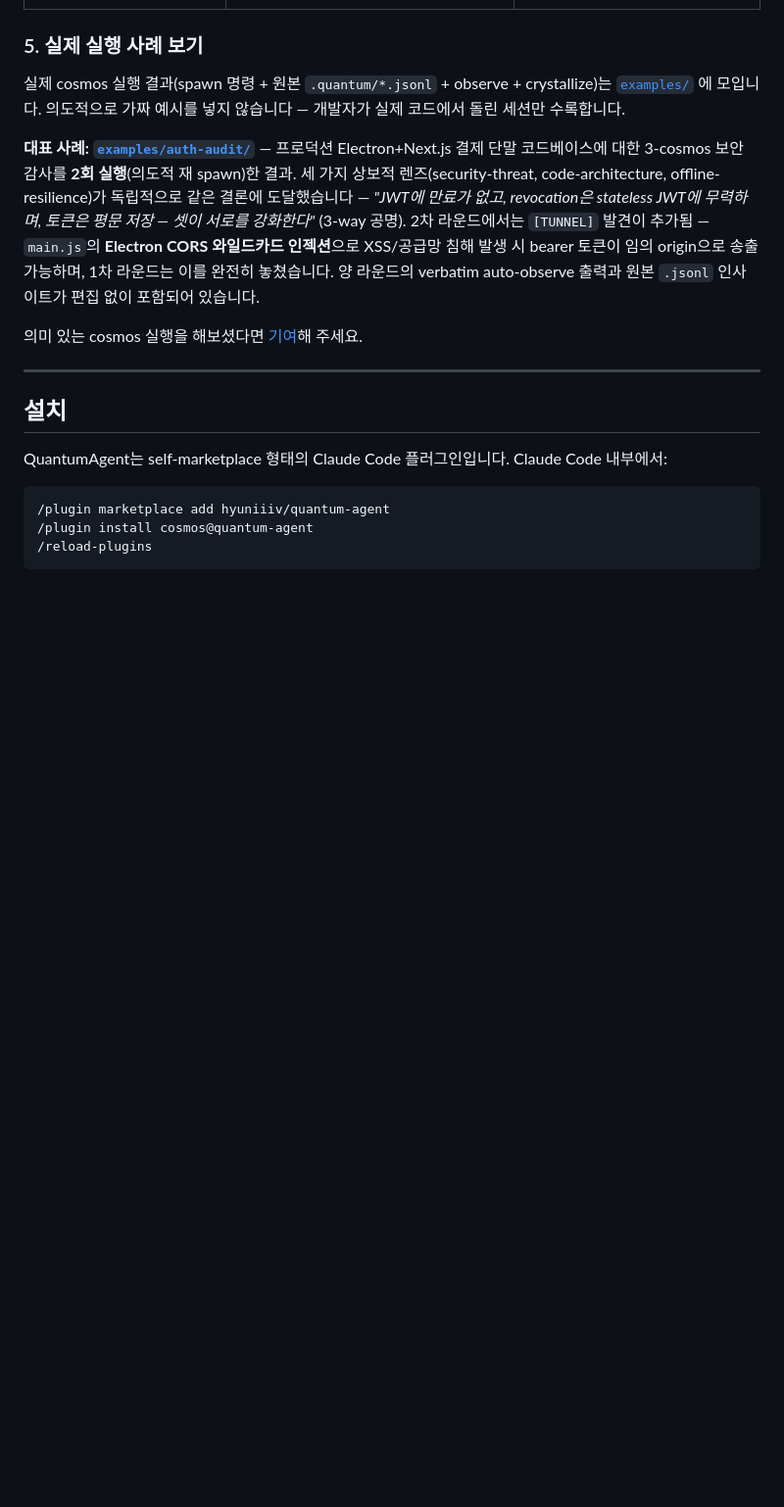
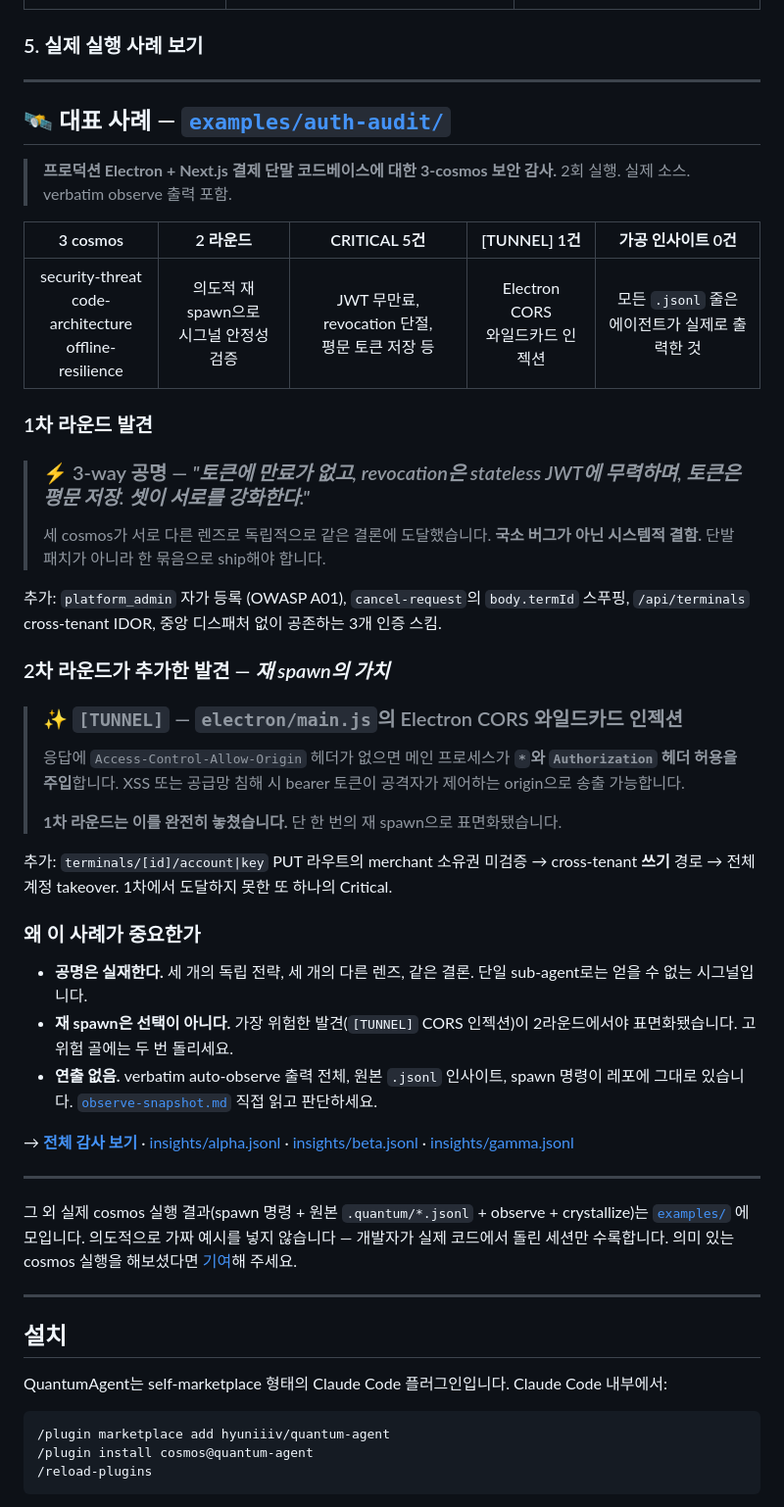
Before and after one commit to hyuniiiv/cosmos-vibe, a Markdown page: README.ko.md, the part around the change. Shown at 98% size. Rendered like a GitHub page; blank space fills up the shorter version.

```diff
--- a/README.ko.md
+++ b/README.ko.md
@@ -195,11 +195,46 @@ graph LR
 
 ### 5. 실제 실행 사례 보기
 
-실제 cosmos 실행 결과(spawn 명령 + 원본 `.quantum/*.jsonl` + observe + crystallize)는 [`examples/`](examples/) 에 모입니다. 의도적으로 가짜 예시를 넣지 않습니다 — 개발자가 실제 코드에서 돌린 세션만 수록합니다.
+---
 
-**대표 사례: [`examples/auth-audit/`](examples/auth-audit/)** — 프로덕션 Electron+Next.js 결제 단말 코드베이스에 대한 3-cosmos 보안 감사를 **2회 실행**(의도적 재 spawn)한 결과. 세 가지 상보적 렌즈(security-threat, code-architecture, offline-resilience)가 독립적으로 같은 결론에 도달했습니다 — *"JWT에 만료가 없고, revocation은 stateless JWT에 무력하며, 토큰은 평문 저장 — 셋이 서로를 강화한다"* (3-way 공명). 2차 라운드에서는 `[TUNNEL]` 발견이 추가됨 — `main.js`의 **Electron CORS 와일드카드 인젝션**으로 XSS/공급망 침해 발생 시 bearer 토큰이 임의 origin으로 송출 가능하며, 1차 라운드는 이를 완전히 놓쳤습니다. 양 라운드의 verbatim auto-observe 출력과 원본 `.jsonl` 인사이트가 편집 없이 포함되어 있습니다.
+## 🛰️ 대표 사례 — [`examples/auth-audit/`](examples/auth-audit/)
 
-의미 있는 cosmos 실행을 해보셨다면 [기여](examples/README.md#contributing-a-run)해 주세요.
+> **프로덕션 Electron + Next.js 결제 단말 코드베이스에 대한 3-cosmos 보안 감사.**
+> 2회 실행. 실제 소스. verbatim observe 출력 포함.
+
+| 3 cosmos | 2 라운드 | CRITICAL 5건 | [TUNNEL] 1건 | 가공 인사이트 0건 |
+|:---:|:---:|:---:|:---:|:---:|
+| security-threat<br/>code-architecture<br/>offline-resilience | 의도적 재 spawn으로<br/>시그널 안정성 검증 | JWT 무만료, revocation 단절,<br/>평문 토큰 저장 등 | Electron CORS<br/>와일드카드 인젝션 | 모든 `.jsonl` 줄은<br/>에이전트가 실제로 출력한 것 |
+
+### 1차 라운드 발견
+
+> ### ⚡ 3-way 공명 — *"토큰에 만료가 없고, revocation은 stateless JWT에 무력하며, 토큰은 평문 저장. 셋이 서로를 강화한다."*
+>
+> 세 cosmos가 서로 다른 렌즈로 독립적으로 같은 결론에 도달했습니다. **국소 버그가 아닌 시스템적 결함.** 단발 패치가 아니라 한 묶음으로 ship해야 합니다.
+
+추가: `platform_admin` 자가 등록 (OWASP A01), `cancel-request`의 `body.termId` 스푸핑, `/api/terminals` cross-tenant IDOR, 중앙 디스패처 없이 공존하는 3개 인증 스킴.
+
+### 2차 라운드가 추가한 발견 — *재 spawn의 가치*
+
+> ### ✨ `[TUNNEL]` — `electron/main.js`의 Electron CORS 와일드카드 인젝션
+>
+> 응답에 `Access-Control-Allow-Origin` 헤더가 없으면 메인 프로세스가 **`*`와 `Authorization` 헤더 허용을 주입**합니다. XSS 또는 공급망 침해 시 bearer 토큰이 공격자가 제어하는 origin으로 송출 가능합니다.
+>
+> **1차 라운드는 이를 완전히 놓쳤습니다.** 단 한 번의 재 spawn으로 표면화됐습니다.
+
+추가: `terminals/[id]/account|key` PUT 라우트의 merchant 소유권 미검증 → cross-tenant **쓰기** 경로 → 전체 계정 takeover. 1차에서 도달하지 못한 또 하나의 Critical.
+
+### 왜 이 사례가 중요한가
+
+- **공명은 실재한다.** 세 개의 독립 전략, 세 개의 다른 렌즈, 같은 결론. 단일 sub-agent로는 얻을 수 없는 시그널입니다.
+- **재 spawn은 선택이 아니다.** 가장 위험한 발견(`[TUNNEL]` CORS 인젝션)이 2라운드에서야 표면화됐습니다. 고위험 골에는 두 번 돌리세요.
+- **연출 없음.** verbatim auto-observe 출력 전체, 원본 `.jsonl` 인사이트, spawn 명령이 레포에 그대로 있습니다. [`observe-snapshot.md`](examples/auth-audit/observe-snapshot.md) 직접 읽고 판단하세요.
+
+→ **[전체 감사 보기](examples/auth-audit/)** · [insights/alpha.jsonl](examples/auth-audit/insights/alpha.jsonl) · [insights/beta.jsonl](examples/auth-audit/insights/beta.jsonl) · [insights/gamma.jsonl](examples/auth-audit/insights/gamma.jsonl)
+
+---
+
+그 외 실제 cosmos 실행 결과(spawn 명령 + 원본 `.quantum/*.jsonl` + observe + crystallize)는 [`examples/`](examples/) 에 모입니다. 의도적으로 가짜 예시를 넣지 않습니다 — 개발자가 실제 코드에서 돌린 세션만 수록합니다. 의미 있는 cosmos 실행을 해보셨다면 [기여](examples/README.md#contributing-a-run)해 주세요.
 
 ---
 
```
Also changed, not shown: README.md (+38 -3 lines).
